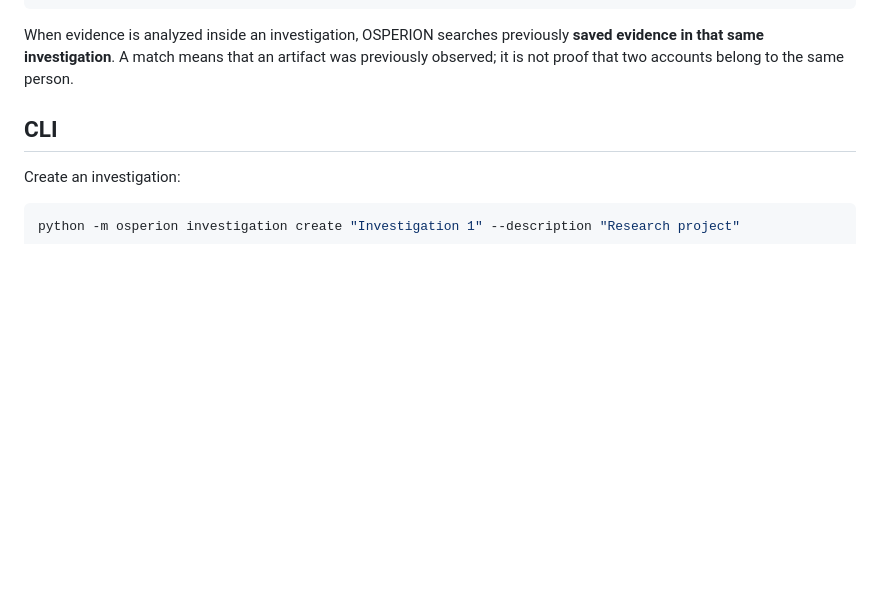
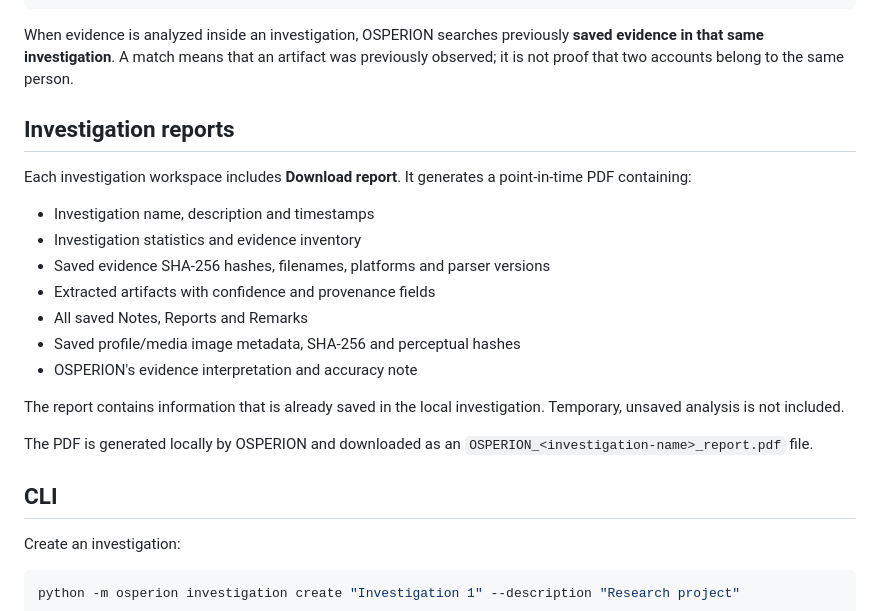
Before and after one commit to chandanboyina/Osperion, a Markdown page: README.md, the part around the change. Drawn GitHub-style; blank space fills up the shorter version.

Commit message:
Document investigation PDF reports

````diff
--- a/README.md
+++ b/README.md
@@ -71,6 +71,22 @@ Investigations
 ```
 
 When evidence is analyzed inside an investigation, OSPERION searches previously **saved evidence in that same investigation**. A match means that an artifact was previously observed; it is not proof that two accounts belong to the same person.
+
+## Investigation reports
+
+Each investigation workspace includes **Download report**. It generates a point-in-time PDF containing:
+
+- Investigation name, description and timestamps
+- Investigation statistics and evidence inventory
+- Saved evidence SHA-256 hashes, filenames, platforms and parser versions
+- Extracted artifacts with confidence and provenance fields
+- All saved Notes, Reports and Remarks
+- Saved profile/media image metadata, SHA-256 and perceptual hashes
+- OSPERION's evidence interpretation and accuracy note
+
+The report contains information that is already saved in the local investigation. Temporary, unsaved analysis is not included.
+
+The PDF is generated locally by OSPERION and downloaded as an `OSPERION_<investigation-name>_report.pdf` file.
 
 ## CLI
 
````
